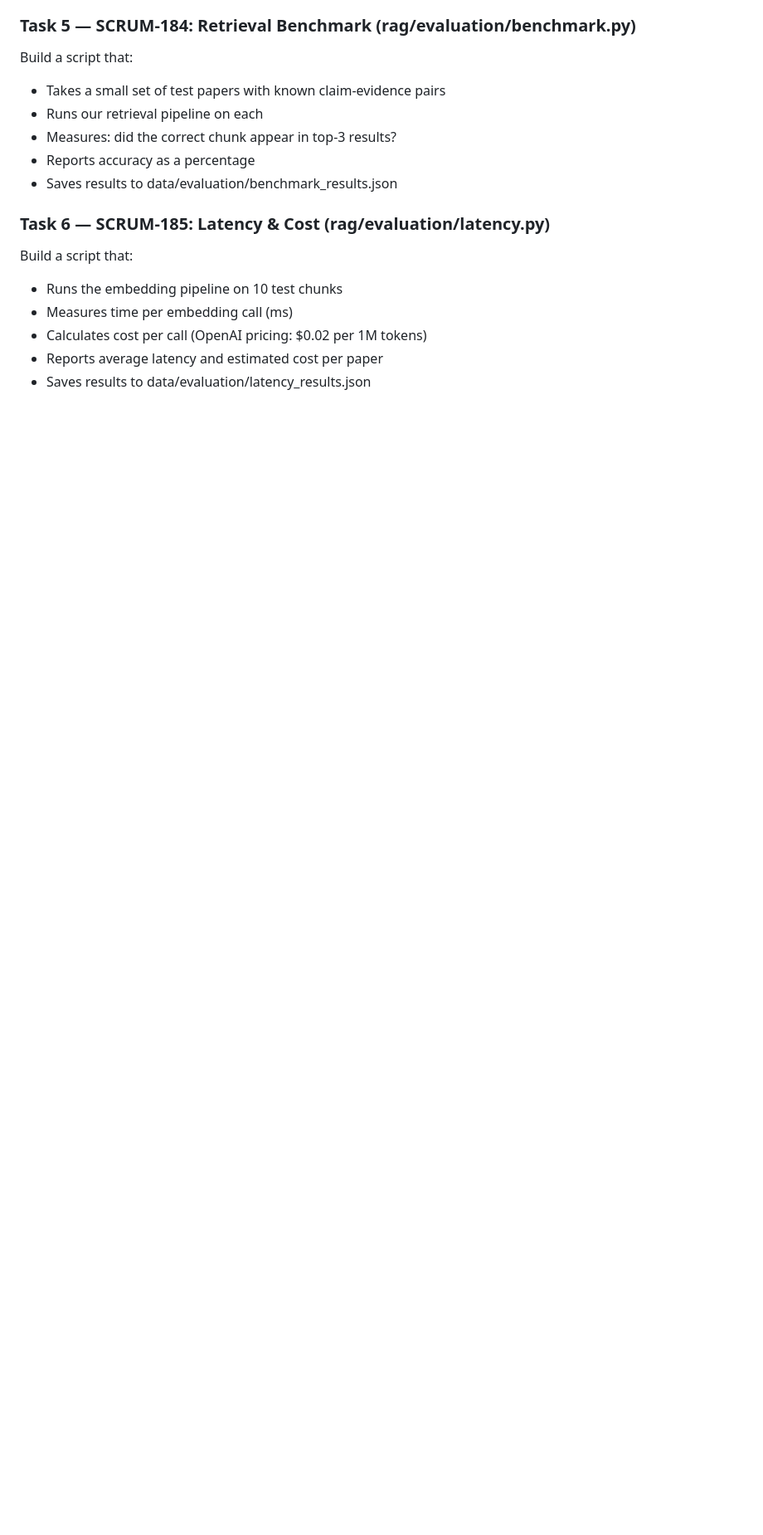
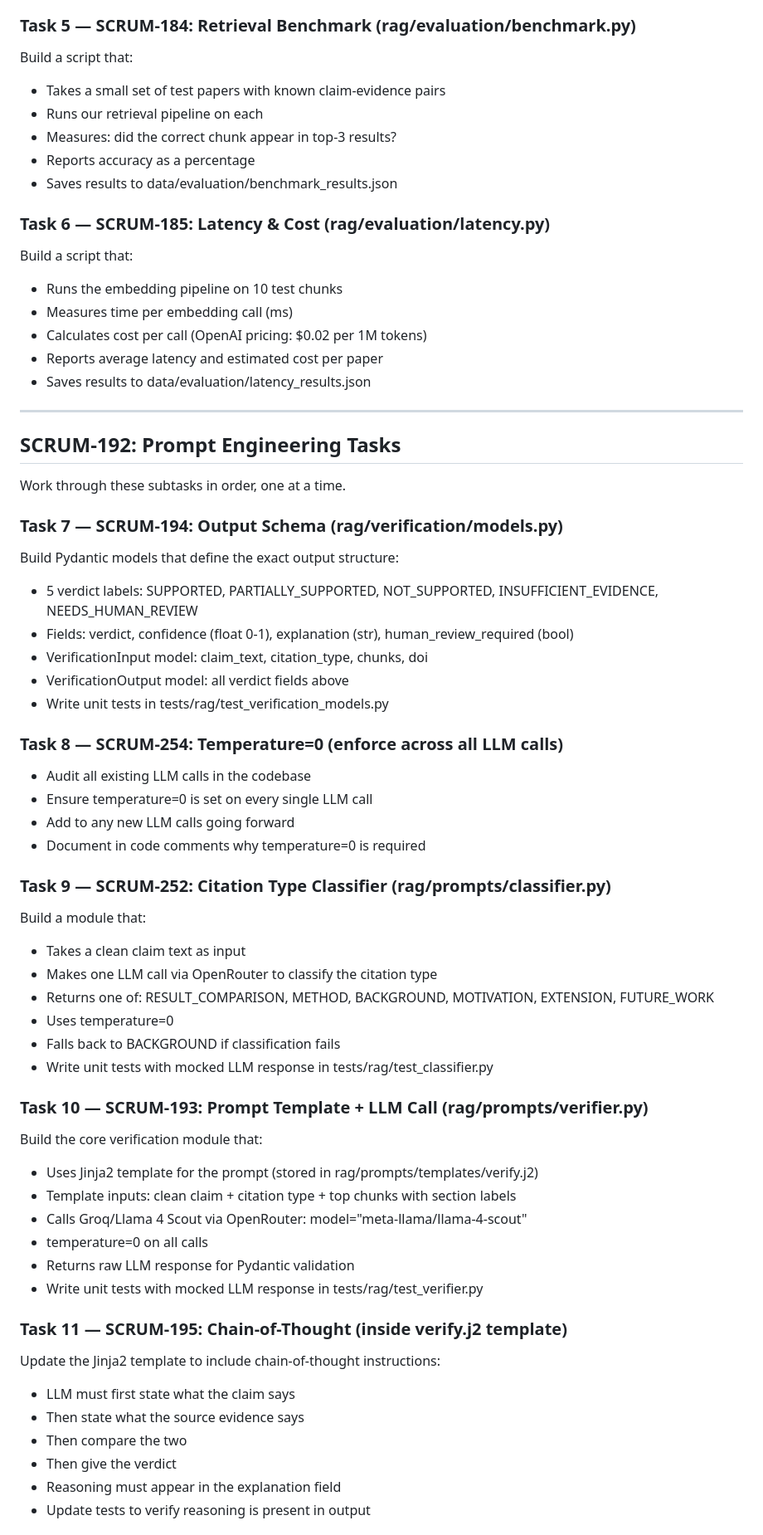
Before and after one commit to GenAIScienceVibe/VerificationOfScientificReferences_GenAI, a Markdown page: CLAUDE.md, the part around one of its changes. Shown at 83% size. Rendered like a GitHub page; blank space fills up the shorter version.

Commit message:
[RAG] SCRUM-192: update CLAUDE.md with prompt engineering tasks and project structure

```diff
--- a/CLAUDE.md
+++ b/CLAUDE.md
@@ -444,3 +456,50 @@ Build a script that:
 - Calculates cost per call (OpenAI pricing: $0.02 per 1M tokens)
 - Reports average latency and estimated cost per paper
 - Saves results to data/evaluation/latency_results.json
+
+---
+
+## SCRUM-192: Prompt Engineering Tasks
+Work through these subtasks in order, one at a time.
+
+### Task 7 — SCRUM-194: Output Schema (rag/verification/models.py)
+Build Pydantic models that define the exact output structure:
+- 5 verdict labels: SUPPORTED, PARTIALLY_SUPPORTED, NOT_SUPPORTED, INSUFFICIENT_EVIDENCE, NEEDS_HUMAN_REVIEW
+- Fields: verdict, confidence (float 0-1), explanation (str), human_review_required (bool)
+- VerificationInput model: claim_text, citation_type, chunks, doi
+- VerificationOutput model: all verdict fields above
+- Write unit tests in tests/rag/test_verification_models.py
+
+### Task 8 — SCRUM-254: Temperature=0 (enforce across all LLM calls)
+- Audit all existing LLM calls in the codebase
+- Ensure temperature=0 is set on every single LLM call
+- Add to any new LLM calls going forward
+- Document in code comments why temperature=0 is required
+
+### Task 9 — SCRUM-252: Citation Type Classifier (rag/prompts/classifier.py)
+Build a module that:
+- Takes a clean claim text as input
+- Makes one LLM call via OpenRouter to classify the citation type
+- Returns one of: RESULT_COMPARISON, METHOD, BACKGROUND, MOTIVATION, EXTENSION, FUTURE_WORK
+- Uses temperature=0
+- Falls back to BACKGROUND if classification fails
+- Write unit tests with mocked LLM response in tests/rag/test_classifier.py
+
+### Task 10 — SCRUM-193: Prompt Template + LLM Call (rag/prompts/verifier.py)
+Build the core verification module that:
+- Uses Jinja2 template for the prompt (stored in rag/prompts/templates/verify.j2)
+- Template inputs: clean claim + citation type + top chunks with section labels
+- Calls Groq/Llama 4 Scout via OpenRouter: model="meta-llama/llama-4-scout"
+- temperature=0 on all calls
+- Returns raw LLM response for Pydantic validation
+- Write unit tests with mocked LLM response in tests/rag/test_verifier.py
+
+### Task 11 — SCRUM-195: Chain-of-Thought (inside verify.j2 template)
+Update the Jinja2 template to include chain-of-thought instructions:
+- LLM must first state what the claim says
+- Then state what the source evidence says
+- Then compare the two
+- Then give the verdict
+- Reasoning must appear in the explanation field
+- Update tests to verify reasoning is present in output
+
```
Also changed, not shown: other parts of CLAUDE.md (+27 -0 lines).
